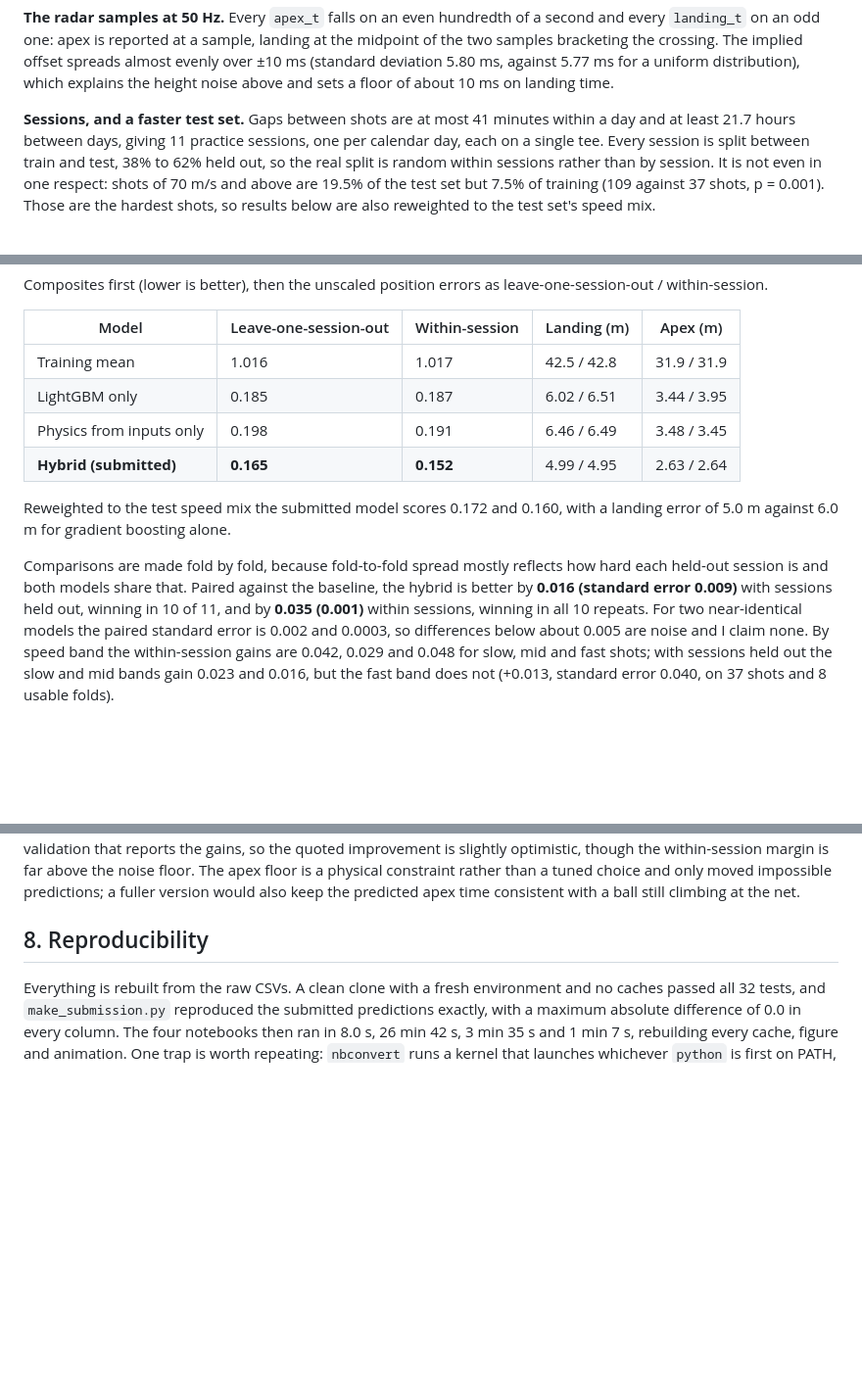
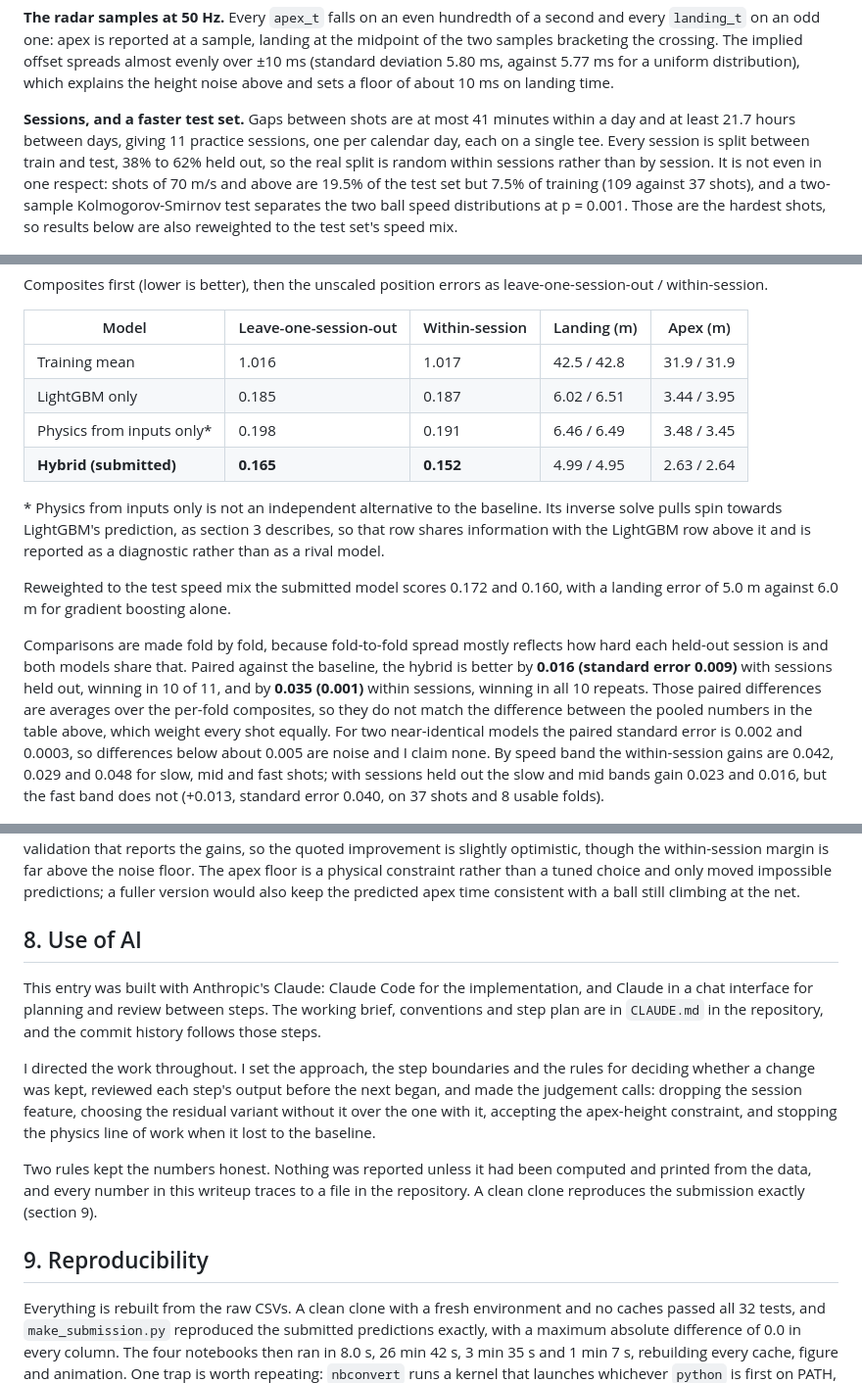
Before and after one commit to Gabriella-Scott/inrange-comp, a Markdown page: report/writeup.md, 3 parts joined by grey strips. Shown at 98% size. GitHub-like rendering; blank space fills up the shorter version.

Commit message:
Qualify the spin hypothesis and correct the KS p value

```diff
--- a/report/writeup.md
+++ b/report/writeup.md
@@ -24,7 +24,7 @@ Submissions are scored by a hidden weighted composite in which landing position
 
 **The radar samples at 50 Hz.** Every `apex_t` falls on an even hundredth of a second and every `landing_t` on an odd one: apex is reported at a sample, landing at the midpoint of the two samples bracketing the crossing. The implied offset spreads almost evenly over ±10 ms (standard deviation 5.80 ms, against 5.77 ms for a uniform distribution), which explains the height noise above and sets a floor of about 10 ms on landing time.
 
-**Sessions, and a faster test set.** Gaps between shots are at most 41 minutes within a day and at least 21.7 hours between days, giving 11 practice sessions, one per calendar day, each on a single tee. Every session is split between train and test, 38% to 62% held out, so the real split is random within sessions rather than by session. It is not even in one respect: shots of 70 m/s and above are 19.5% of the test set but 7.5% of training (109 against 37 shots, p = 0.001). Those are the hardest shots, so results below are also reweighted to the test set's speed mix.
+**Sessions, and a faster test set.** Gaps between shots are at most 41 minutes within a day and at least 21.7 hours between days, giving 11 practice sessions, one per calendar day, each on a single tee. Every session is split between train and test, 38% to 62% held out, so the real split is random within sessions rather than by session. It is not even in one respect: shots of 70 m/s and above are 19.5% of the test set but 7.5% of training (109 against 37 shots), and a two-sample Kolmogorov-Smirnov test separates the two ball speed distributions at p = 0.001. Those are the hardest shots, so results below are also reweighted to the test set's speed mix.
 
 ![Train and test input distributions](../outputs/figures/fig07_train_test_inputs.png)
 
@@ -62,12 +62,14 @@ Composites first (lower is better), then the unscaled position errors as leave-o
 | --- | --- | --- | --- | --- |
 | Training mean | 1.016 | 1.017 | 42.5 / 42.8 | 31.9 / 31.9 |
 | LightGBM only | 0.185 | 0.187 | 6.02 / 6.51 | 3.44 / 3.95 |
-| Physics from inputs only | 0.198 | 0.191 | 6.46 / 6.49 | 3.48 / 3.45 |
+| Physics from inputs only* | 0.198 | 0.191 | 6.46 / 6.49 | 3.48 / 3.45 |
 | **Hybrid (submitted)** | **0.165** | **0.152** | 4.99 / 4.95 | 2.63 / 2.64 |
+
+\* Physics from inputs only is not an independent alternative to the baseline. Its inverse solve pulls spin towards LightGBM's prediction, as section 3 describes, so that row shares information with the LightGBM row above it and is reported as a diagnostic rather than as a rival model.
 
 Reweighted to the test speed mix the submitted model scores 0.172 and 0.160, with a landing error of 5.0 m against 6.0 m for gradient boosting alone.
 
-Comparisons are made fold by fold, because fold-to-fold spread mostly reflects how hard each held-out session is and both models share that. Paired against the baseline, the hybrid is better by **0.016 (standard error 0.009)** with sessions held out, winning in 10 of 11, and by **0.035 (0.001)** within sessions, winning in all 10 repeats. For two near-identical models the paired standard error is 0.002 and 0.0003, so differences below about 0.005 are noise and I claim none. By speed band the within-session gains are 0.042, 0.029 and 0.048 for slow, mid and fast shots; with sessions held out the slow and mid bands gain 0.023 and 0.016, but the fast band does not (+0.013, standard error 0.040, on 37 shots and 8 usable folds).
+Comparisons are made fold by fold, because fold-to-fold spread mostly reflects how hard each held-out session is and both models share that. Paired against the baseline, the hybrid is better by **0.016 (standard error 0.009)** with sessions held out, winning in 10 of 11, and by **0.035 (0.001)** within sessions, winning in all 10 repeats. Those paired differences are averages over the per-fold composites, so they do not match the difference between the pooled numbers in the table above, which weight every shot equally. For two near-identical models the paired standard error is 0.002 and 0.0003, so differences below about 0.005 are noise and I claim none. By speed band the within-session gains are 0.042, 0.029 and 0.048 for slow, mid and fast shots; with sessions held out the slow and mid bands gain 0.023 and 0.016, but the fast band does not (+0.013, standard error 0.040, on 37 shots and 8 usable folds).
 
 ![Hybrid variants against the baseline](../outputs/figures/fig15_hybrid_paired.png)
 
@@ -101,7 +103,26 @@ The dominant uncertainty is the turf-compliance angle, which Penner fitted to a
 
 Fast shots remain the weak point: at 70 m/s and above the hybrid gains nothing when the session is unseen, and only 37 training shots sit in that band. Six of the 11 sessions show a mean downrange bias more than three standard errors from zero, from −5.7 m to +8.5 m, consistent with wind but confounded with player and clubs on a one-session-per-day design, so per-session wind is the obvious next model. The variant per component was selected on the same cross-validation that reports the gains, so the quoted improvement is slightly optimistic, though the within-session margin is far above the noise floor. The apex floor is a physical constraint rather than a tuned choice and only moved impossible predictions; a fuller version would also keep the predicted apex time consistent with a ball still climbing at the net.
 
-## 8. Reproducibility
+## 8. Use of AI
+
+This entry was built with Anthropic's Claude: Claude Code for the
+implementation, and Claude in a chat interface for planning and review between
+steps. The working brief, conventions and step plan are in `CLAUDE.md` in the
+repository, and the commit history follows those steps.
+
+I directed the work throughout. I set the approach, the step boundaries and the
+rules for deciding whether a change was kept, reviewed each step's output before
+the next began, and made the judgement calls: dropping the session feature,
+choosing the residual variant without it over the one with it, accepting the
+apex-height constraint, and stopping the physics line of work when it lost to
+the baseline.
+
+Two rules kept the numbers honest. Nothing was reported unless it had been
+computed and printed from the data, and every number in this writeup traces to
+a file in the repository. A clean clone reproduces the submission exactly
+(section 9).
+
+## 9. Reproducibility
 
 Everything is rebuilt from the raw CSVs. A clean clone with a fresh environment and no caches passed all 32 tests, and `make_submission.py` reproduced the submitted predictions exactly, with a maximum absolute difference of 0.0 in every column. The four notebooks then ran in 8.0 s, 26 min 42 s, 3 min 35 s and 1 min 7 s, rebuilding every cache, figure and animation. One trap is worth repeating: `nbconvert` runs a kernel that launches whichever `python` is first on PATH, and `python -m jupyter nbconvert` dispatches to the `jupyter-nbconvert` on PATH, so a notebook can silently run in a different environment. The README pins both.
 
```
Also changed, not shown: other parts of report/writeup.md (+2 -2 lines), CLAUDE.md (+0 -1 lines), README.md (+2 -4 lines).
